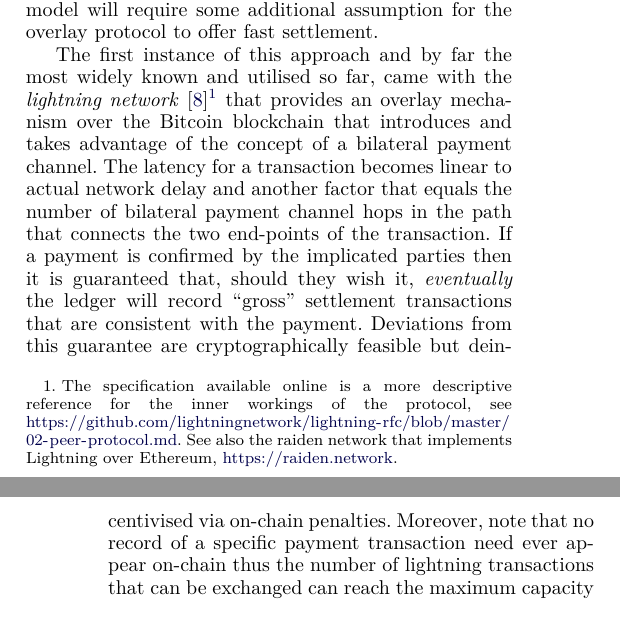
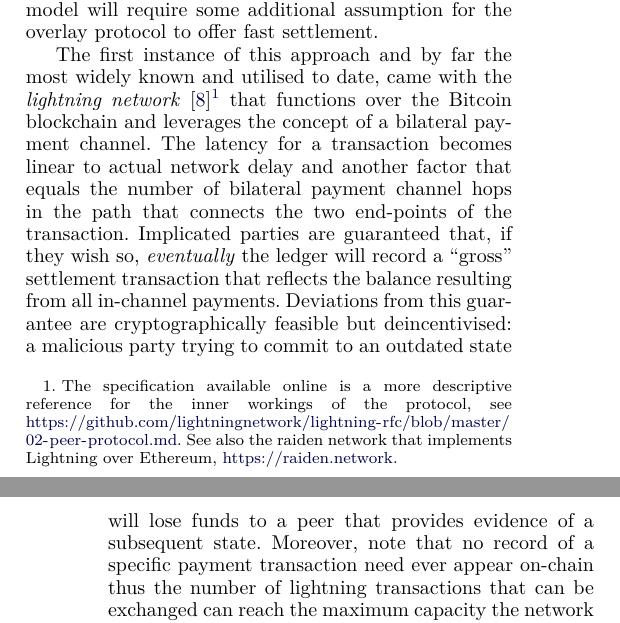
Before and after one commit to OrfeasLitos/PaymentChannels, a LaTeX paper (src/paymentChannels.tex, which reads src/intro.tex): two parts of the columns of pages 1 and 2 of 50, joined at a grey line, cut so that both start at the same text. Compiled offline with pdfLaTeX; a missing font is replaced by an installed copy or a similar font; a LaTeX package or settings file that is missing is left out.

Commit message:
Rephrase intro

```diff
--- a/src/intro.tex
+++ b/src/intro.tex
@@ -44,25 +44,25 @@ over $1/3$, we know that maintaining Bitcoin's threat model will require some
 additional assumption for the overlay protocol to offer fast settlement.
 
 The first instance of this approach and by far the most widely known and
-utilised so far, came with the \emph{lightning
+utilised to date, came with the \emph{lightning
 network}~\cite{lightning}\footnote{The specification available online is a more
 descriptive reference for the inner workings of the protocol, see
 \url{https://github.com/lightningnetwork/lightning-rfc/blob/master/02-peer-protocol.md}.
 See also the raiden network that implements Lightning over Ethereum,
-\url{https://raiden.network}.} that provides an overlay mechanism over the
-Bitcoin blockchain that introduces and takes advantage of the concept of a
-bilateral payment channel. The latency for a transaction becomes linear to
-actual network delay and another factor that equals the number of bilateral
-payment channel hops in the path that connects the two end-points of the
-transaction. If a payment is confirmed by the implicated parties then it is
-guaranteed that, should they wish it, \emph{eventually} the ledger will record
-``gross'' settlement transactions that are consistent with the payment.
-Deviations from this guarantee are cryptographically feasible but deincentivised
-via on-chain penalties. Moreover, note that no record of a specific payment
-transaction need ever appear on-chain thus the number of lightning transactions
-that can be exchanged can reach the maximum capacity the network allows between
-the parties, without being impeded by any restrictions of the underlying
-blockchain protocol.
+\url{https://raiden.network}.} that functions over the Bitcoin blockchain and
+leverages the concept of a bilateral payment channel. The latency for a
+transaction becomes linear to actual network delay and another factor that
+equals the number of bilateral payment channel hops in the path that connects
+the two end-points of the transaction. Implicated parties are guaranteed that,
+if they wish so, \emph{eventually} the ledger will record a ``gross'' settlement
+transaction that reflects the balance resulting from all in-channel payments.
+Deviations from this guarantee are cryptographically feasible but
+deincentivised: a malicious party trying to commit to an outdated state will
+lose funds to a peer that provides evidence of a subsequent state. Moreover,
+note that no record of a specific payment transaction need ever appear on-chain
+thus the number of lightning transactions that can be exchanged can reach the
+maximum capacity the network allows between the parties, without being impeded
+by any restrictions of the underlying blockchain protocol.
 
 The lightning network has been very influential in the space and spun a number
 of follow up research and implementations (see below for references). We note
```
